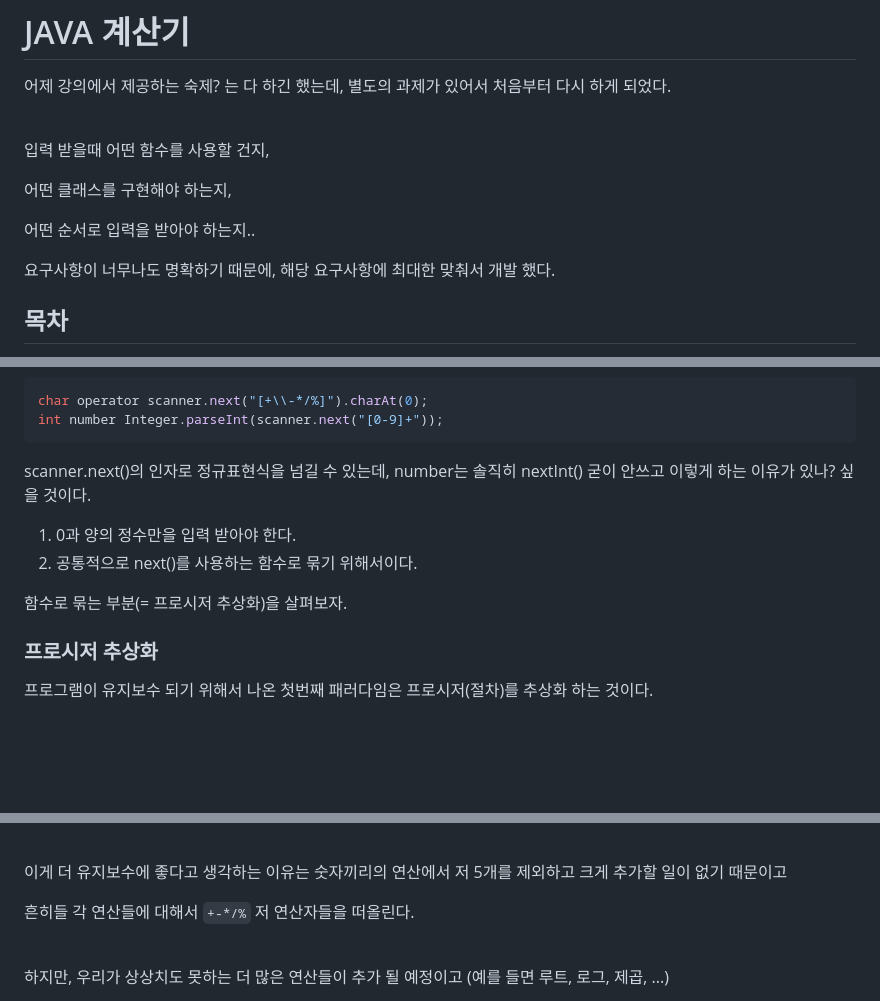
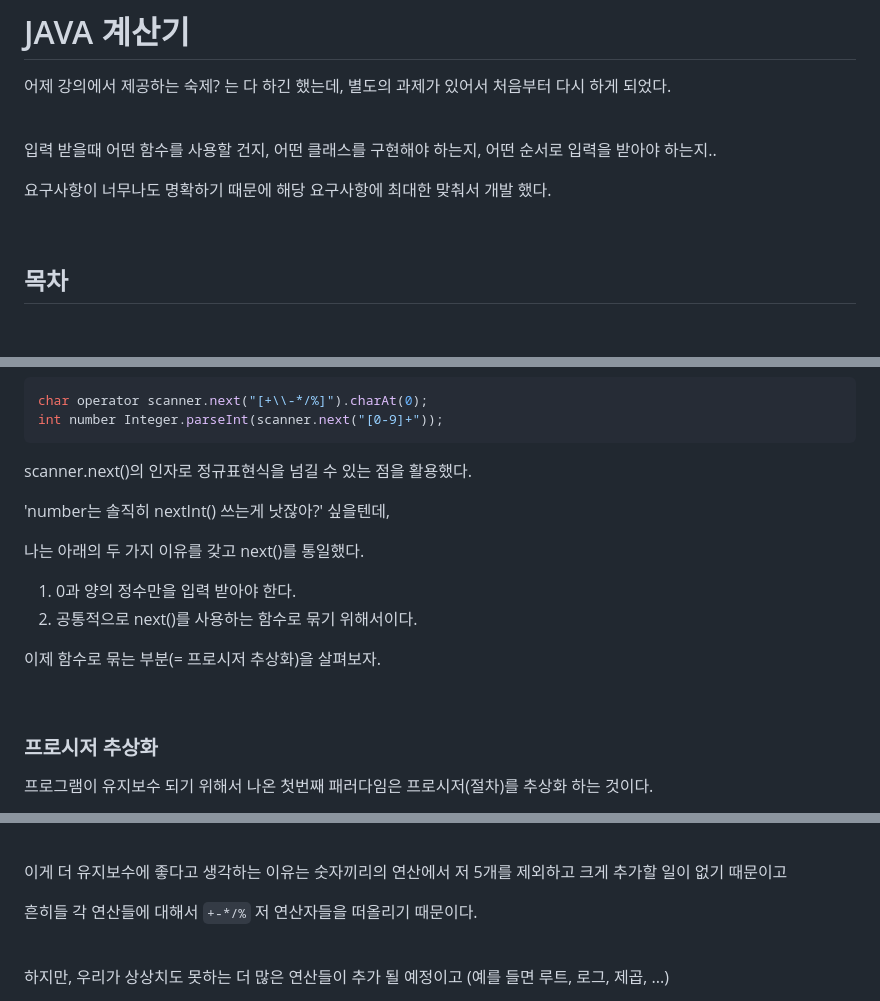
Before and after one commit to yeongbinim/TIL, a Markdown page: 241112_JAVA계산기/README.md, 3 parts joined by grey strips. GitHub-like rendering; blank space fills up the shorter version.

````diff
--- a/241112_JAVA계산기/README.md
+++ b/241112_JAVA계산기/README.md
@@ -4,13 +4,11 @@
 
 <br/>
 
-입력 받을때 어떤 함수를 사용할 건지,
+입력 받을때 어떤 함수를 사용할 건지, 어떤 클래스를 구현해야 하는지, 어떤 순서로 입력을 받아야 하는지..
 
-어떤 클래스를 구현해야 하는지,
+요구사항이 너무나도 명확하기 때문에 해당 요구사항에 최대한 맞춰서 개발 했다.
 
-어떤 순서로 입력을 받아야 하는지..
-
-요구사항이 너무나도 명확하기 때문에, 해당 요구사항에 최대한 맞춰서 개발 했다.
+<br/>
 
 ## 목차
 - [Level1: 절차지향계산기](#level1-절차지향계산기)
@@ -63,12 +62,18 @@ char operator scanner.next("[+\\-*/%]").charAt(0);
 int number Integer.parseInt(scanner.next("[0-9]+"));
 ```
 
-scanner.next()의 인자로 정규표현식을 넘길 수 있는데, number는 솔직히 nextInt() 굳이 안쓰고 이렇게 하는 이유가 있나? 싶을 것이다.
+scanner.next()의 인자로 정규표현식을 넘길 수 있는 점을 활용했다.
+
+'number는 솔직히 nextInt() 쓰는게 낫잖아?' 싶을텐데,
+
+나는 아래의 두 가지 이유를 갖고 next()를 통일했다.
 
 1. 0과 양의 정수만을 입력 받아야 한다.
 2. 공통적으로 next()를 사용하는 함수로 묶기 위해서이다.
 
-함수로 묶는 부분(= 프로시저 추상화)을 살펴보자.
+이제 함수로 묶는 부분(= 프로시저 추상화)을 살펴보자.
+
+<br/>
 
 ### 프로시저 추상화
 
@@ -201,7 +209,7 @@ public class Calculator {
 
 이게 더 유지보수에 좋다고 생각하는 이유는 숫자끼리의 연산에서 저 5개를 제외하고 크게 추가할 일이 없기 때문이고
 
-흔히들 각 연산들에 대해서 `+-*/%` 저 연산자들을 떠올린다.
+흔히들 각 연산들에 대해서 `+-*/%` 저 연산자들을 떠올리기 때문이다.
 
 <br/>
 
````
Also changed, not shown: other parts of 241112_JAVA계산기/README.md (+18 -4 lines).
